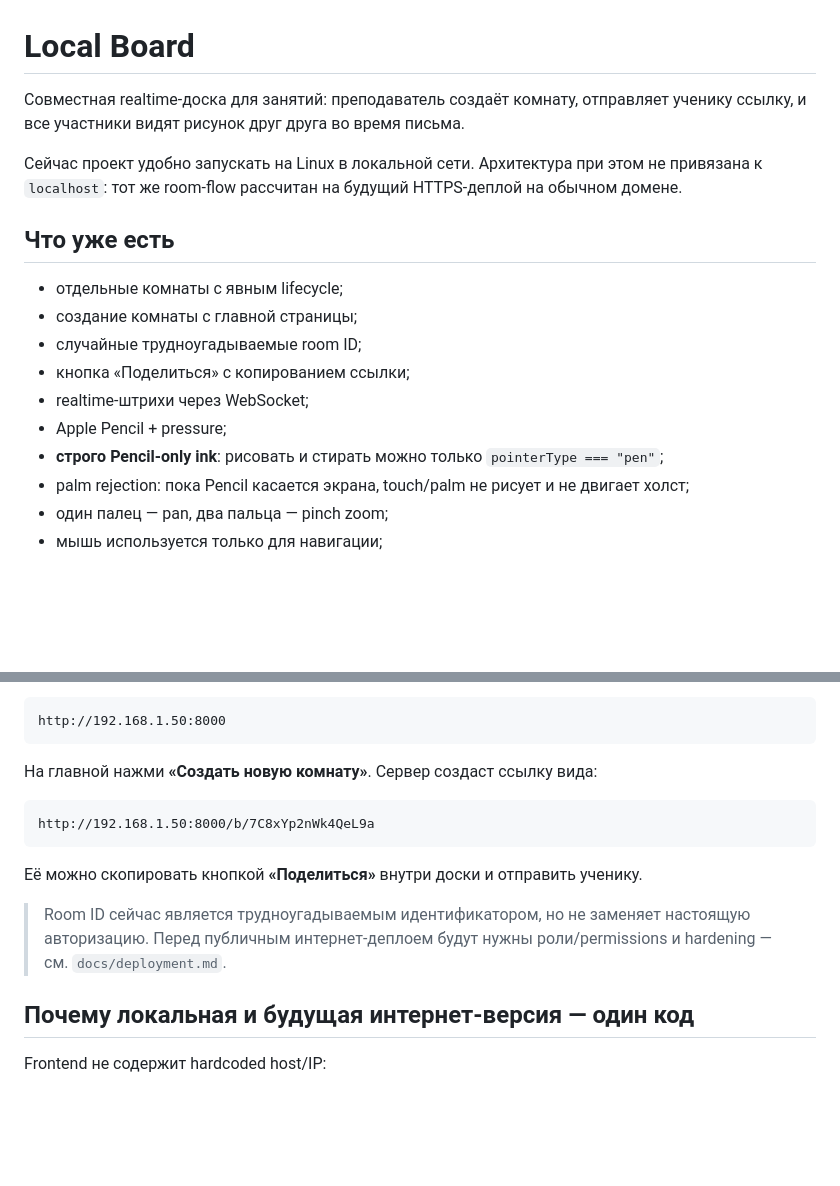
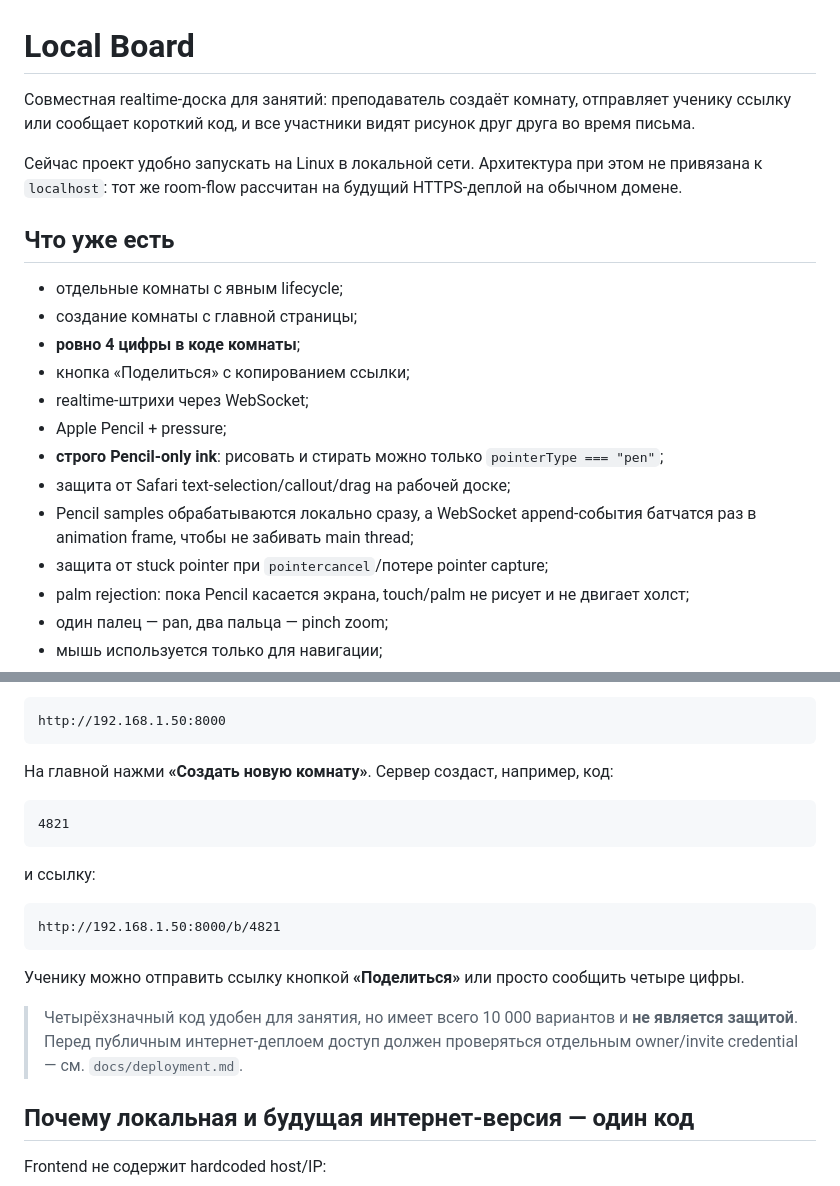
Before and after one commit to AlexArutiunian/local-board, a Markdown page: README.md, 2 parts joined by grey strips. Drawn GitHub-style; blank space fills up the shorter version.

Commit message:
Document four-digit rooms and Pencil hardening

````diff
--- a/README.md
+++ b/README.md
@@ -1,6 +1,6 @@
 # Local Board
 
-Совместная realtime-доска для занятий: преподаватель создаёт комнату, отправляет ученику ссылку, и все участники видят рисунок друг друга во время письма.
+Совместная realtime-доска для занятий: преподаватель создаёт комнату, отправляет ученику ссылку или сообщает короткий код, и все участники видят рисунок друг друга во время письма.
 
 Сейчас проект удобно запускать на Linux в локальной сети. Архитектура при этом не привязана к `localhost`: тот же room-flow рассчитан на будущий HTTPS-деплой на обычном домене.
 
@@ -8,11 +8,14 @@
 
 - отдельные комнаты с явным lifecycle;
 - создание комнаты с главной страницы;
-- случайные трудноугадываемые room ID;
+- **ровно 4 цифры в коде комнаты**;
 - кнопка «Поделиться» с копированием ссылки;
 - realtime-штрихи через WebSocket;
 - Apple Pencil + pressure;
 - **строго Pencil-only ink**: рисовать и стирать можно только `pointerType === "pen"`;
+- защита от Safari text-selection/callout/drag на рабочей доске;
+- Pencil samples обрабатываются локально сразу, а WebSocket append-события батчатся раз в animation frame, чтобы не забивать main thread;
+- защита от stuck pointer при `pointercancel`/потере pointer capture;
 - palm rejection: пока Pencil касается экрана, touch/palm не рисует и не двигает холст;
 - один палец — pan, два пальца — pinch zoom;
 - мышь используется только для навигации;
@@ -60,15 +63,21 @@ hostname -I
 http://192.168.1.50:8000
 ```
 
-На главной нажми **«Создать новую комнату»**. Сервер создаст ссылку вида:
+На главной нажми **«Создать новую комнату»**. Сервер создаст, например, код:
 
 ```text
-http://192.168.1.50:8000/b/7C8xYp2nWk4QeL9a
+4821
 ```
 
-Её можно скопировать кнопкой **«Поделиться»** внутри доски и отправить ученику.
+и ссылку:
 
-> Room ID сейчас является трудноугадываемым идентификатором, но не заменяет настоящую авторизацию. Перед публичным интернет-деплоем будут нужны роли/permissions и hardening — см. `docs/deployment.md`.
+```text
+http://192.168.1.50:8000/b/4821
+```
+
+Ученику можно отправить ссылку кнопкой **«Поделиться»** или просто сообщить четыре цифры.
+
+> Четырёхзначный код удобен для занятия, но имеет всего 10 000 вариантов и **не является защитой**. Перед публичным интернет-деплоем доступ должен проверяться отдельным owner/invite credential — см. `docs/deployment.md`.
 
 ## Почему локальная и будущая интернет-версия — один код
 
````
